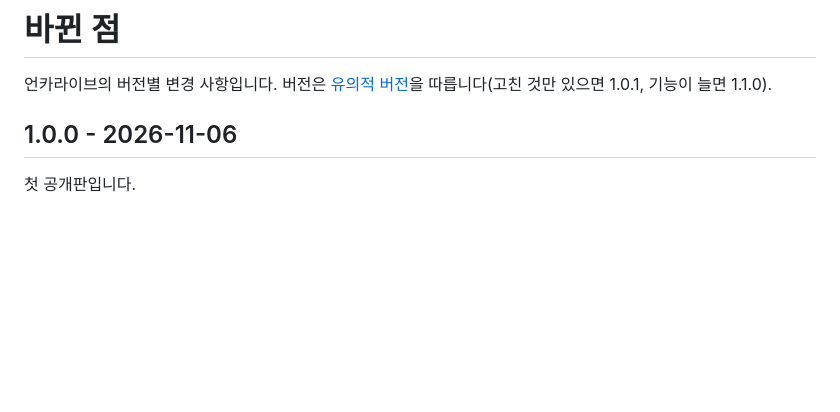
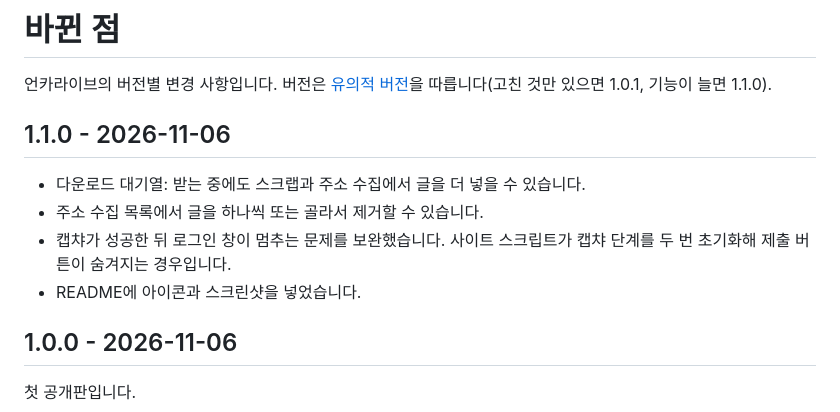
Before and after one commit to hishydrogen/Uncalive, a Markdown page: CHANGELOG.md, the part around the change. GitHub-like rendering; blank space fills up the shorter version.

```diff
--- a/CHANGELOG.md
+++ b/CHANGELOG.md
@@ -1,6 +1,13 @@
 # 바뀐 점
 
 언카라이브의 버전별 변경 사항입니다. 버전은 [유의적 버전](https://semver.org/lang/ko/)을 따릅니다(고친 것만 있으면 1.0.1, 기능이 늘면 1.1.0).
+
+## 1.1.0 - 2026-11-06
+
+- 다운로드 대기열: 받는 중에도 스크랩과 주소 수집에서 글을 더 넣을 수 있습니다.
+- 주소 수집 목록에서 글을 하나씩 또는 골라서 제거할 수 있습니다.
+- 캡챠가 성공한 뒤 로그인 창이 멈추는 문제를 보완했습니다. 사이트 스크립트가 캡챠 단계를 두 번 초기화해 제출 버튼이 숨겨지는 경우입니다.
+- README에 아이콘과 스크린샷을 넣었습니다.
 
 ## 1.0.0 - 2026-11-06
 
```
Also changed, not shown: README.md (+14 -2 lines), docs/icon.png (added), docs/screenshots/add-address.png (added), docs/screenshots/srcaps.png (added), 6 other files.
